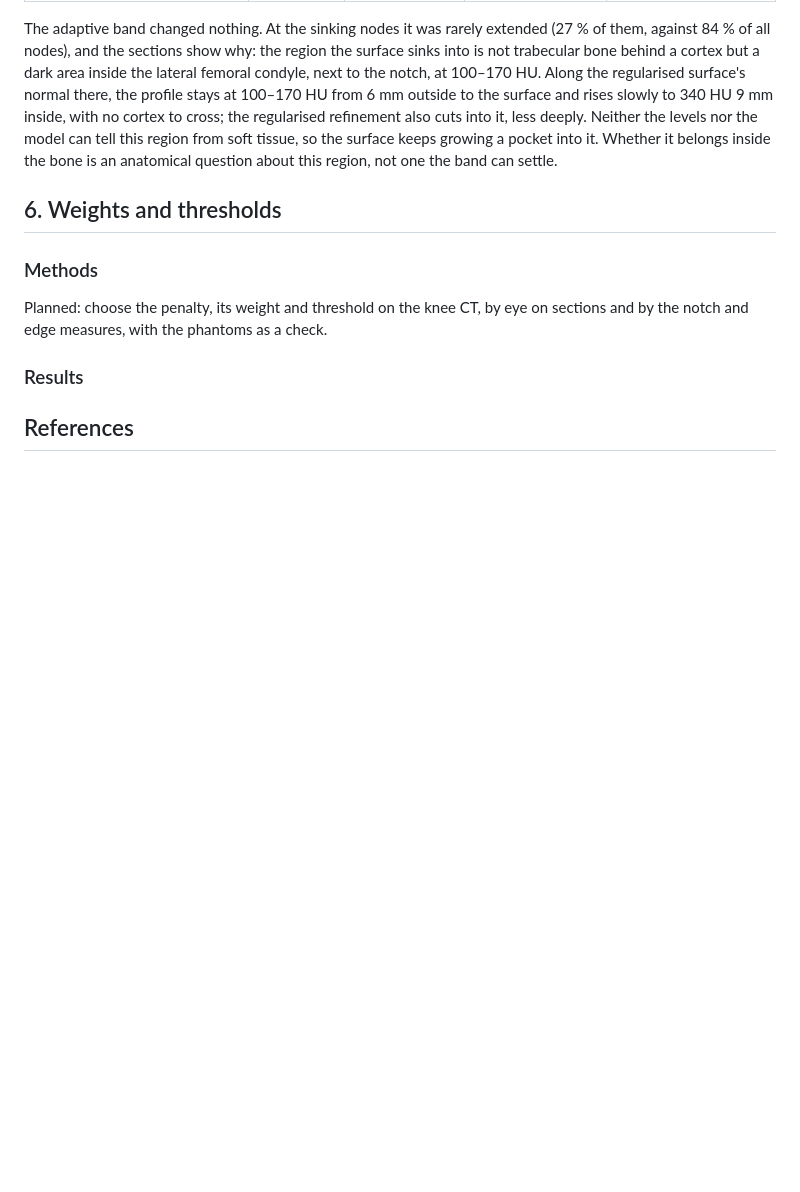
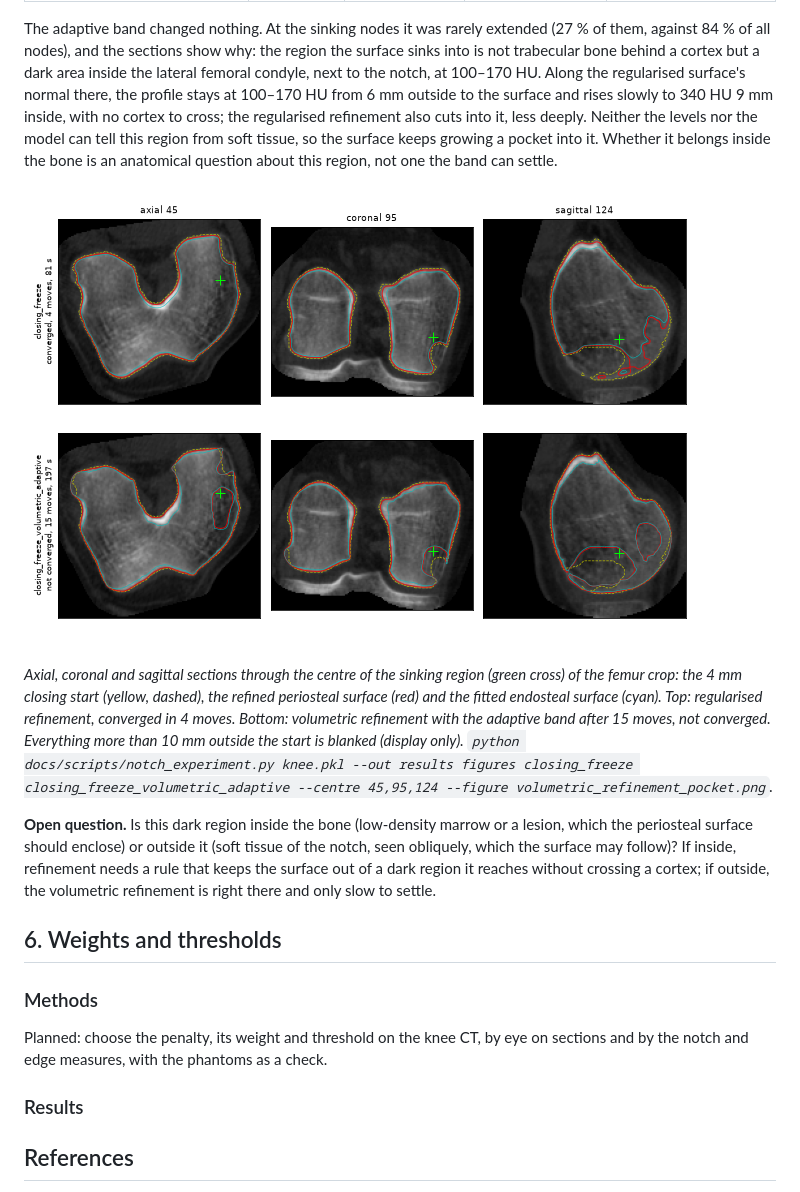
Before and after one commit to njneeteson/cortical-bone-mapping-rs, a Markdown page: docs/volumetric_refinement.md, the part around the change. Drawn GitHub-style; pictures changed too: docs/images/volumetric_refinement_pocket.png (added); blank space fills up the shorter version.

```diff
--- a/docs/volumetric_refinement.md
+++ b/docs/volumetric_refinement.md
@@ -325,6 +325,25 @@ can tell this region from soft tissue, so the surface keeps growing a pocket
 into it. Whether it belongs inside the bone is an anatomical question about
 this region, not one the band can settle.
 
+![Sections through the region](images/volumetric_refinement_pocket.png)
+
+*Axial, coronal and sagittal sections through the centre of the sinking
+region (green cross) of the femur crop: the 4 mm closing start (yellow,
+dashed), the refined periosteal surface (red) and the fitted endosteal
+surface (cyan). Top: regularised refinement, converged in 4 moves. Bottom:
+volumetric refinement with the adaptive band after 15 moves, not converged.
+Everything more than 10 mm outside the start is blanked (display only).
+`python docs/scripts/notch_experiment.py knee.pkl --out results figures
+closing_freeze closing_freeze_volumetric_adaptive --centre 45,95,124
+--figure volumetric_refinement_pocket.png`.*
+
+**Open question.** Is this dark region inside the bone (low-density marrow
+or a lesion, which the periosteal surface should enclose) or outside it
+(soft tissue of the notch, seen obliquely, which the surface may follow)?
+If inside, refinement needs a rule that keeps the surface out of a dark
+region it reaches without crossing a cortex; if outside, the volumetric
+refinement is right there and only slow to settle.
+
 ## 6. Weights and thresholds
 
 ### Methods
```
Also changed, not shown: 1 other file.
